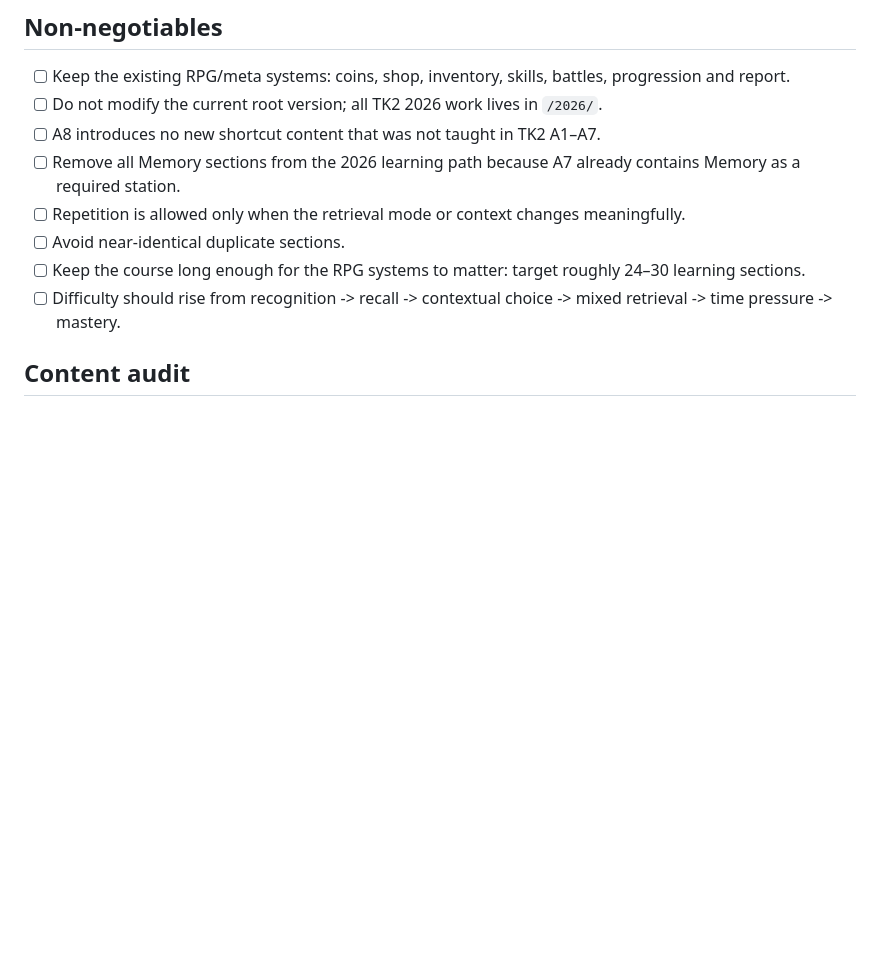
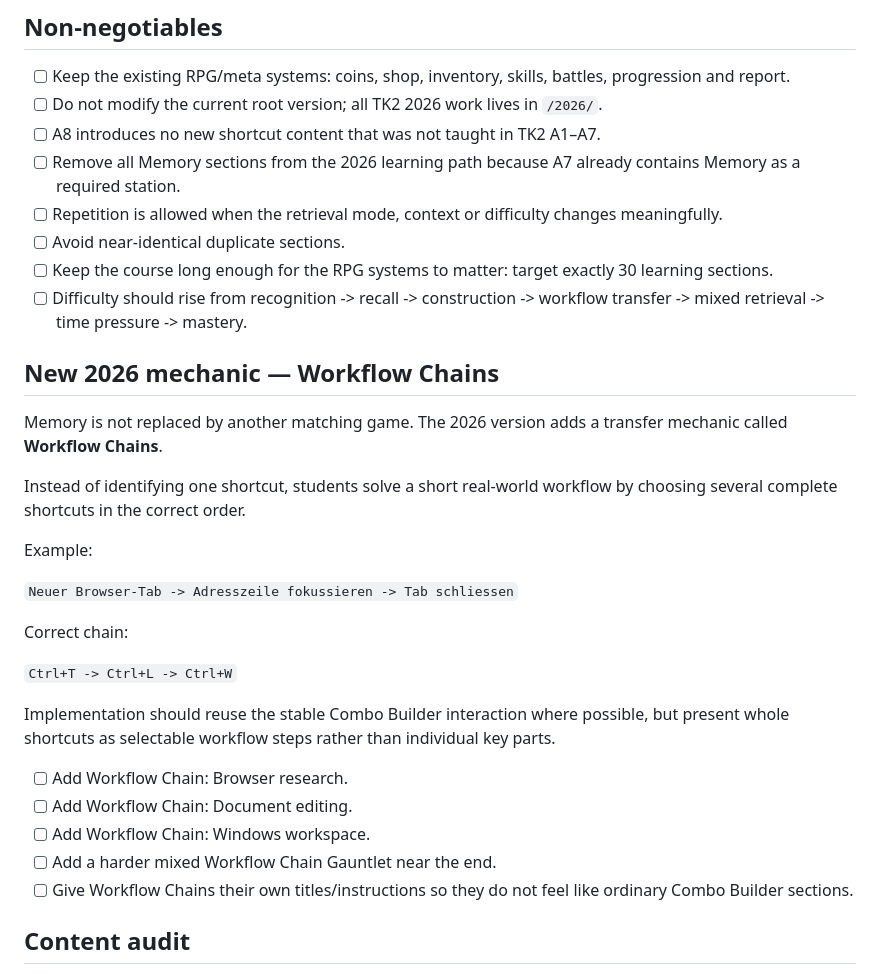
Before and after one commit to modebrecht/shortcut-quest, a Markdown page: 2026/PLAN.md, the part around one of its changes. GitHub-like rendering; blank space fills up the shorter version.

```diff
--- a/2026/PLAN.md
+++ b/2026/PLAN.md
@@ -8,10 +8,32 @@ Goal: keep the existing Shortcut Quest RPG loop (coins, shop, inventory, skills,
 - [ ] Do not modify the current root version; all TK2 2026 work lives in `/2026/`.
 - [ ] A8 introduces no new shortcut content that was not taught in TK2 A1–A7.
 - [ ] Remove all Memory sections from the 2026 learning path because A7 already contains Memory as a required station.
-- [ ] Repetition is allowed only when the retrieval mode or context changes meaningfully.
+- [ ] Repetition is allowed when the retrieval mode, context or difficulty changes meaningfully.
 - [ ] Avoid near-identical duplicate sections.
-- [ ] Keep the course long enough for the RPG systems to matter: target roughly 24–30 learning sections.
-- [ ] Difficulty should rise from recognition -> recall -> contextual choice -> mixed retrieval -> time pressure -> mastery.
+- [ ] Keep the course long enough for the RPG systems to matter: target exactly 30 learning sections.
+- [ ] Difficulty should rise from recognition -> recall -> construction -> workflow transfer -> mixed retrieval -> time pressure -> mastery.
+
+## New 2026 mechanic — Workflow Chains
+
+Memory is not replaced by another matching game. The 2026 version adds a transfer mechanic called **Workflow Chains**.
+
+Instead of identifying one shortcut, students solve a short real-world workflow by choosing several complete shortcuts in the correct order.
+
+Example:
+
+`Neuer Browser-Tab -> Adresszeile fokussieren -> Tab schliessen`
+
+Correct chain:
+
+`Ctrl+T -> Ctrl+L -> Ctrl+W`
+
+Implementation should reuse the stable Combo Builder interaction where possible, but present whole shortcuts as selectable workflow steps rather than individual key parts.
+
+- [ ] Add Workflow Chain: Browser research.
+- [ ] Add Workflow Chain: Document editing.
+- [ ] Add Workflow Chain: Windows workspace.
+- [ ] Add a harder mixed Workflow Chain Gauntlet near the end.
+- [ ] Give Workflow Chains their own titles/instructions so they do not feel like ordinary Combo Builder sections.
 
 ## Content audit
 
```
Also changed, not shown: other parts of 2026/PLAN.md (+27 -24 lines).
